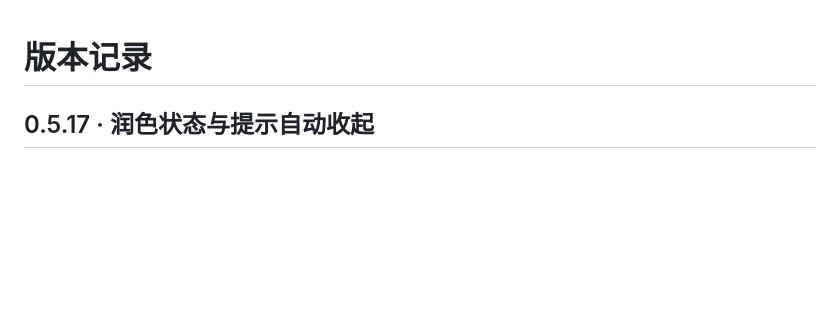
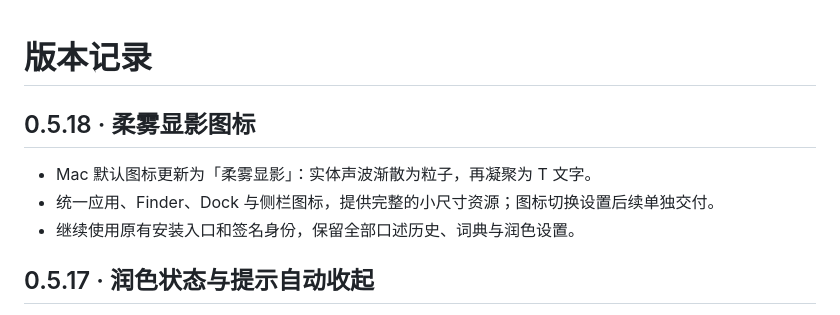
Before and after one commit to WillfordZhan/LocalDictation, a Markdown page: CHANGELOG.md, the part around the change. Rendered like a GitHub page; blank space fills up the shorter version.

```diff
--- a/CHANGELOG.md
+++ b/CHANGELOG.md
@@ -1,4 +1,10 @@
 # 版本记录
+
+## 0.5.18 · 柔雾显影图标
+
+- Mac 默认图标更新为「柔雾显影」：实体声波渐散为粒子，再凝聚为 T 文字。
+- 统一应用、Finder、Dock 与侧栏图标，提供完整的小尺寸资源；图标切换设置后续单独交付。
+- 继续使用原有安装入口和签名身份，保留全部口述历史、词典与润色设置。
 
 ## 0.5.17 · 润色状态与提示自动收起
 
```
Also changed, not shown: README.md (+1 -1 lines), macos/assets/README.md (+5 -7 lines), macos/assets/AppIcon.png, 3 other files.
